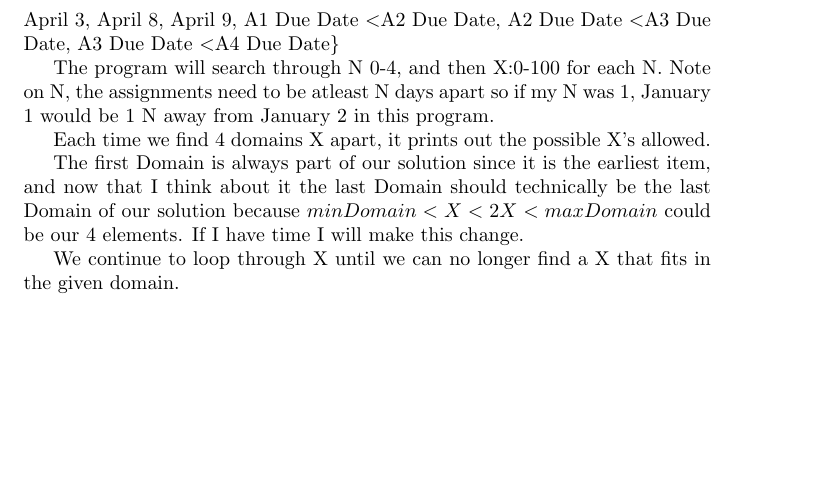
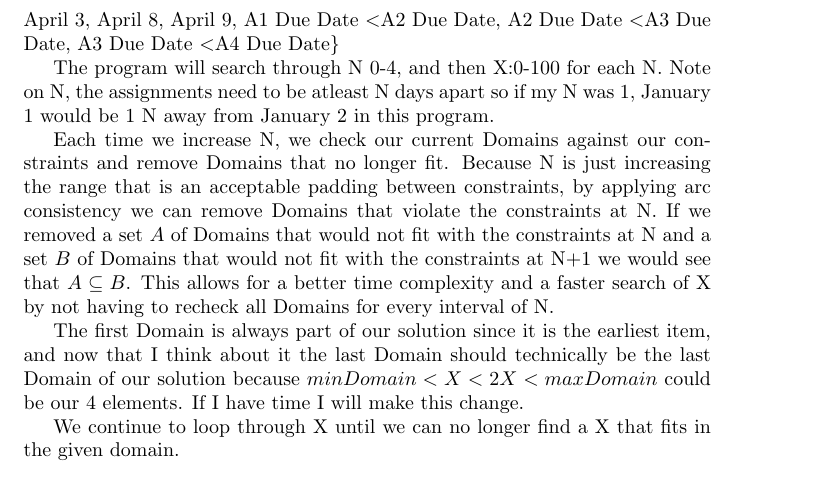
Before and after one commit to quinnjn/School, a LaTeX document (A2/doc/Q2.tex): part of page 2 of 3, cut so that both start at the same text, the shorter picture padded with empty space. Compiled offline with pdfLaTeX.

Commit message:
Explaining why we run with subsets of the original domains rather than going through the domains again

```diff
--- a/A2/doc/Q2.tex
+++ b/A2/doc/Q2.tex
@@ -55,7 +55,7 @@ Question \QuestionNum\\
 
     The program will search through N 0-4, and then X:0-100 for each N. Note on N, the assignments need to be atleast N days apart so if my N was 1, January 1 would be 1 N away from January 2 in this program.
 
-    Each time we find 4 domains X apart, it prints out the possible X's allowed.
+    Each time we increase N, we check our current Domains against our constraints and remove Domains that no longer fit. Because N is just increasing the range that is an acceptable padding between constraints, by applying arc consistency we can remove Domains that violate the constraints at N. If we removed a set $A$ of Domains that would not fit with the constraints at N and a set $B$ of Domains that would not fit with the constraints at N+1 we would see that $A \subseteq B$. This allows for a better time complexity and a faster search of X by not having to recheck all Domains for every interval of N.
 
     The first Domain is always part of our solution since it is the earliest item, and now that I think about it the last Domain should technically
     be the last Domain of our solution because $minDomain < X < 2X < maxDomain$ could be our 4 elements. If I have time I will make this change.
```
